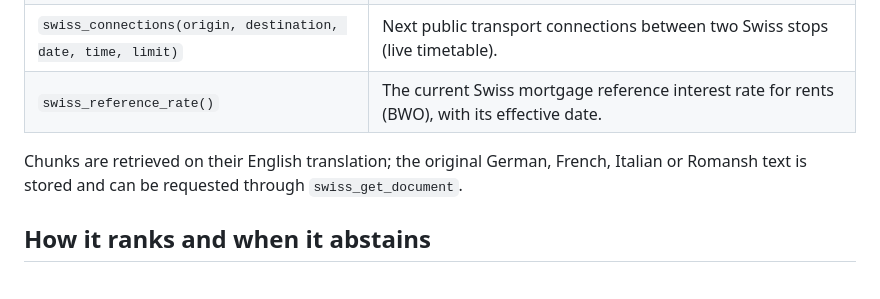
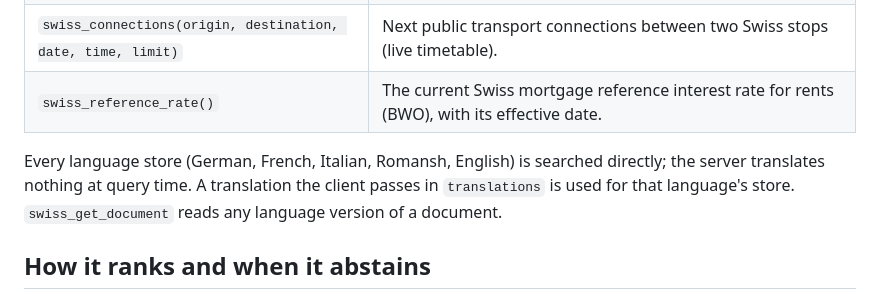
Before and after one commit to thedionysus/swisscom-hackathon, a Markdown page: README.md, the part around the change. Rendered like a GitHub page.

Commit message:
docs: every language store is searched directly; Romansh is a language store
README.md said chunks are retrieved on their English translation. The server translates nothing at
query time: it embeds the question and any client translations (serving/search_service.py:110-115)
and searches each language store, using a client translation for its own store
(serving/candidates.py:85-100), as the README's own ranking section already says.

CONTEXT.md listed four language stores; Romansh is the fifth (corpus/models.py:9,
serving/models.py:8).

Co-Authored-By: Claude Opus 5.5 (1M context) <noreply@anthropic.com>

```diff
--- a/README.md
+++ b/README.md
@@ -88,8 +88,9 @@ then open a new session and run `/mcp` to confirm the six tools are listed.
 | `swiss_connections(origin, destination, date, time, limit)` | Next public transport connections between two Swiss stops (live timetable). |
 | `swiss_reference_rate()` | The current Swiss mortgage reference interest rate for rents (BWO), with its effective date. |
 
-Chunks are retrieved on their English translation; the original German, French, Italian or Romansh
-text is stored and can be requested through `swiss_get_document`.
+Every language store (German, French, Italian, Romansh, English) is searched directly; the server
+translates nothing at query time. A translation the client passes in `translations` is used for
+that language's store. `swiss_get_document` reads any language version of a document.
 
 ## How it ranks and when it abstains
 
```
Also changed, not shown: CONTEXT.md (+1 -1 lines).
